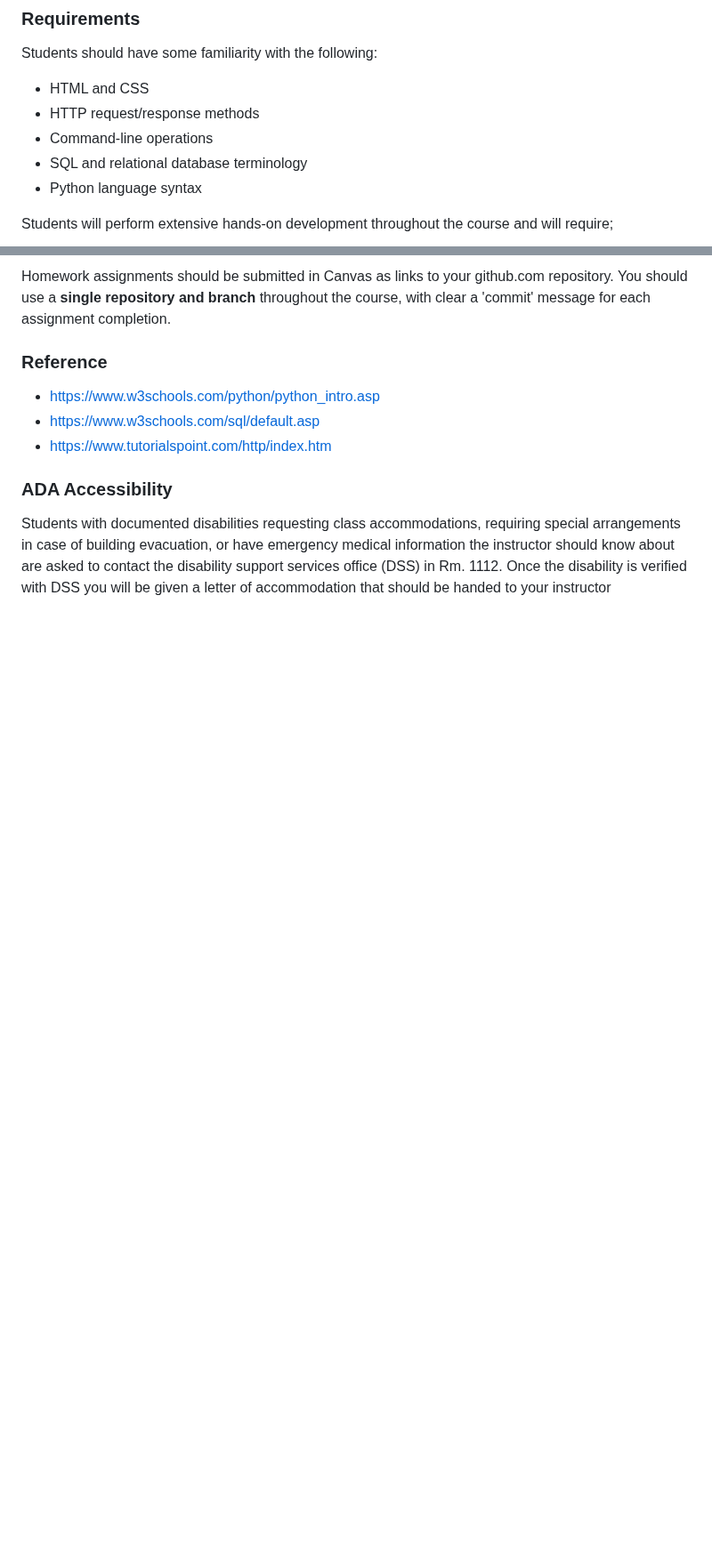
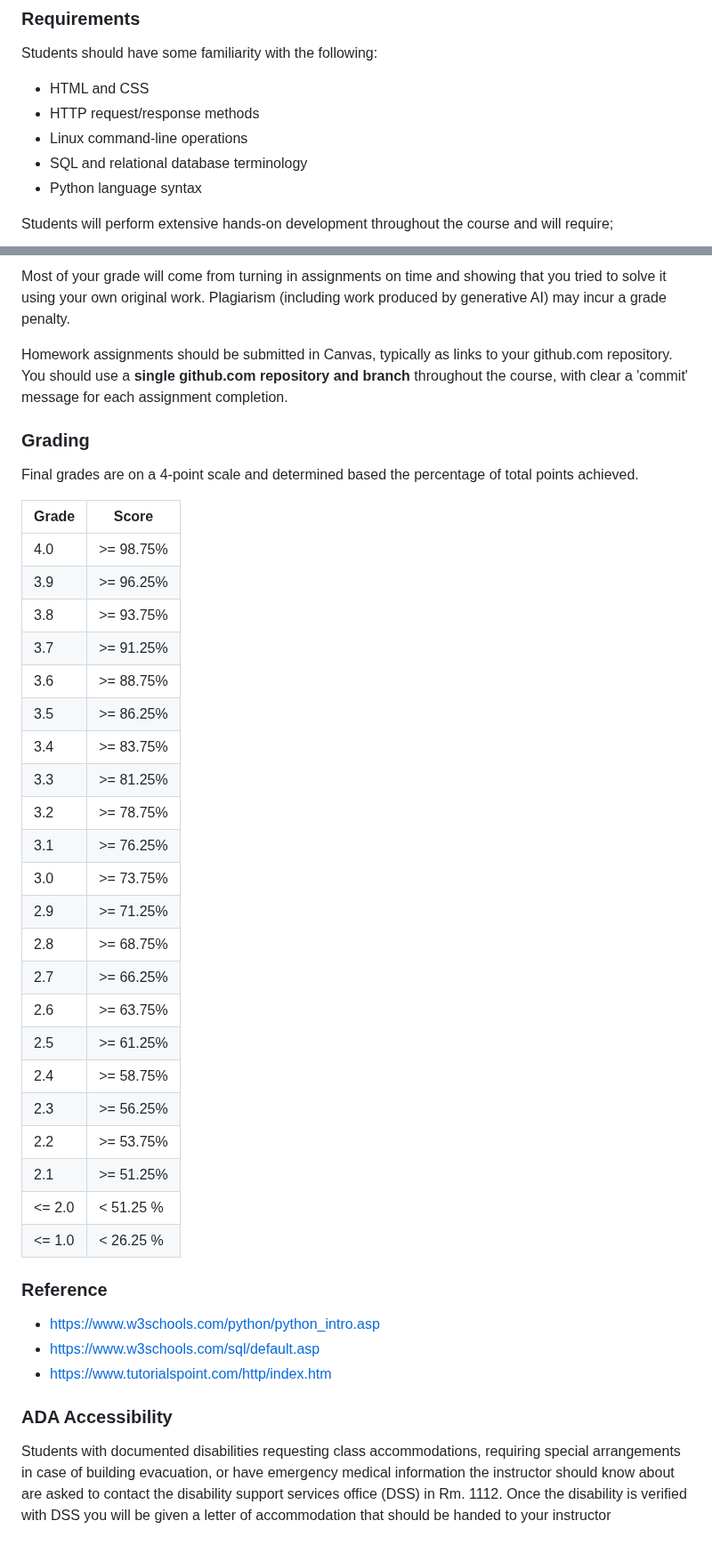
Before and after one commit to brendenwest/it112, a Markdown page: README.md, 2 parts joined by grey strips. Shown at 89% size. Rendered like a GitHub page; blank space fills up the shorter version.

Commit message:
update grading details

```diff
--- a/README.md
+++ b/README.md
@@ -22,7 +22,7 @@ Students should have some familiarity with the following:
 
 - HTML and CSS
 - HTTP request/response methods
-- Command-line operations
+- Linux command-line operations
 - SQL and relational database terminology
 - Python language syntax
 
@@ -66,5 +70,36 @@ Most of your grade will come from turning in assignments on time and showing tha
 
-Homework assignments should be submitted in Canvas as links to your github.com repository. You should use a **single repository and branch** throughout the course, with clear a 'commit' message for each assignment completion.
+Most of your grade will come from turning in assignments on time and showing that you tried to solve it using your own original work. Plagiarism (including work produced by generative AI) may incur a grade penalty.
+
+Homework assignments should be submitted in Canvas, typically as links to your github.com repository. You should use a **single github.com repository and branch** throughout the course, with clear a 'commit' message for each assignment completion.
+
+### Grading
+
+Final grades are on a 4-point scale and determined based the percentage of total points achieved.
+
+| Grade  | Score      |
+|--------|------------|
+| 4.0    | \>= 98.75% |
+| 3.9    | \>= 96.25% |
+| 3.8    | \>= 93.75% |
+| 3.7    | \>= 91.25% |
+| 3.6    | \>= 88.75% |
+| 3.5    | \>= 86.25% |
+| 3.4    | \>= 83.75% |
+| 3.3    | \>= 81.25% |
+| 3.2    | \>= 78.75% |
+| 3.1    | \>= 76.25% |
+| 3.0    | \>= 73.75% |
+| 2.9    | \>= 71.25% |
+| 2.8    | \>= 68.75% |
+| 2.7    | \>= 66.25% |
+| 2.6    | \>= 63.75% |
+| 2.5    | \>= 61.25% |
+| 2.4    | \>= 58.75% |
+| 2.3    | \>= 56.25% |
+| 2.2    | \>= 53.75% |
+| 2.1    | \>= 51.25% |
+| <= 2.0 | < 51.25 %  |
+| <= 1.0 | < 26.25 %  |
 
 ### Reference
 
```
Also changed, not shown: other parts of README.md (+9 -5 lines).
